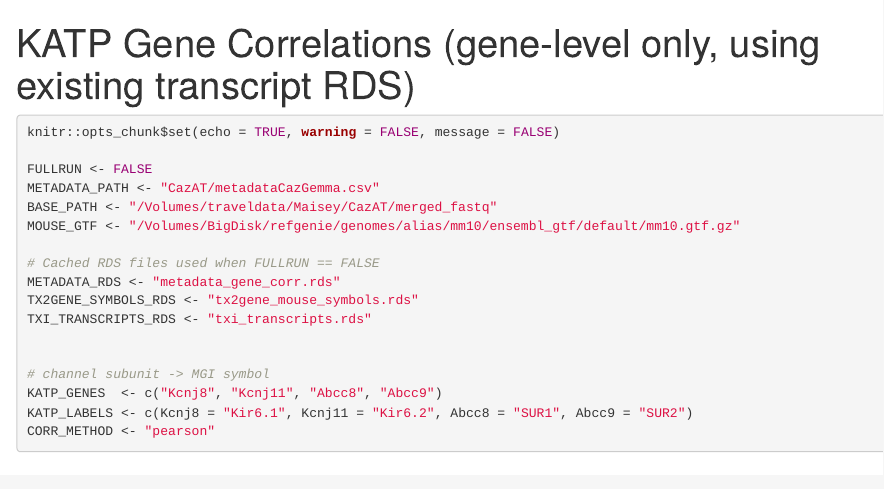
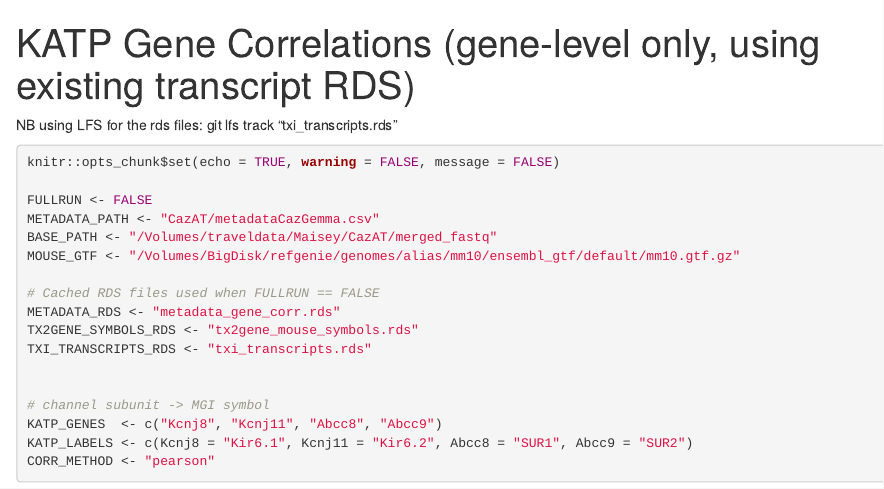
Before and after one commit to RichardBJ/KATP_Correlations, an R Markdown document (KATP_gene_correlations_gene_only.Rmd): the page in a window 1100 px wide, from its top. Rendered offline with R 4.5, knitr and Pandoc, with nearby package versions; some code elsewhere in the file could not run offline.

Commit message:
Very minor change

````diff
--- a/KATP_gene_correlations_gene_only.Rmd
+++ b/KATP_gene_correlations_gene_only.Rmd
@@ -2,6 +2,10 @@
 title: "KATP Gene Correlations (gene-level only, using existing transcript RDS)"
 output: html_notebook
 ---
+
+
+NB using LFS for the rds files:
+git lfs track "txi_transcripts.rds"
 
 ```{r setup}
 knitr::opts_chunk$set(echo = TRUE, warning = FALSE, message = FALSE)
````
Also changed, not shown: KATP_gene_correlations_gene_only.nb.html (added).
